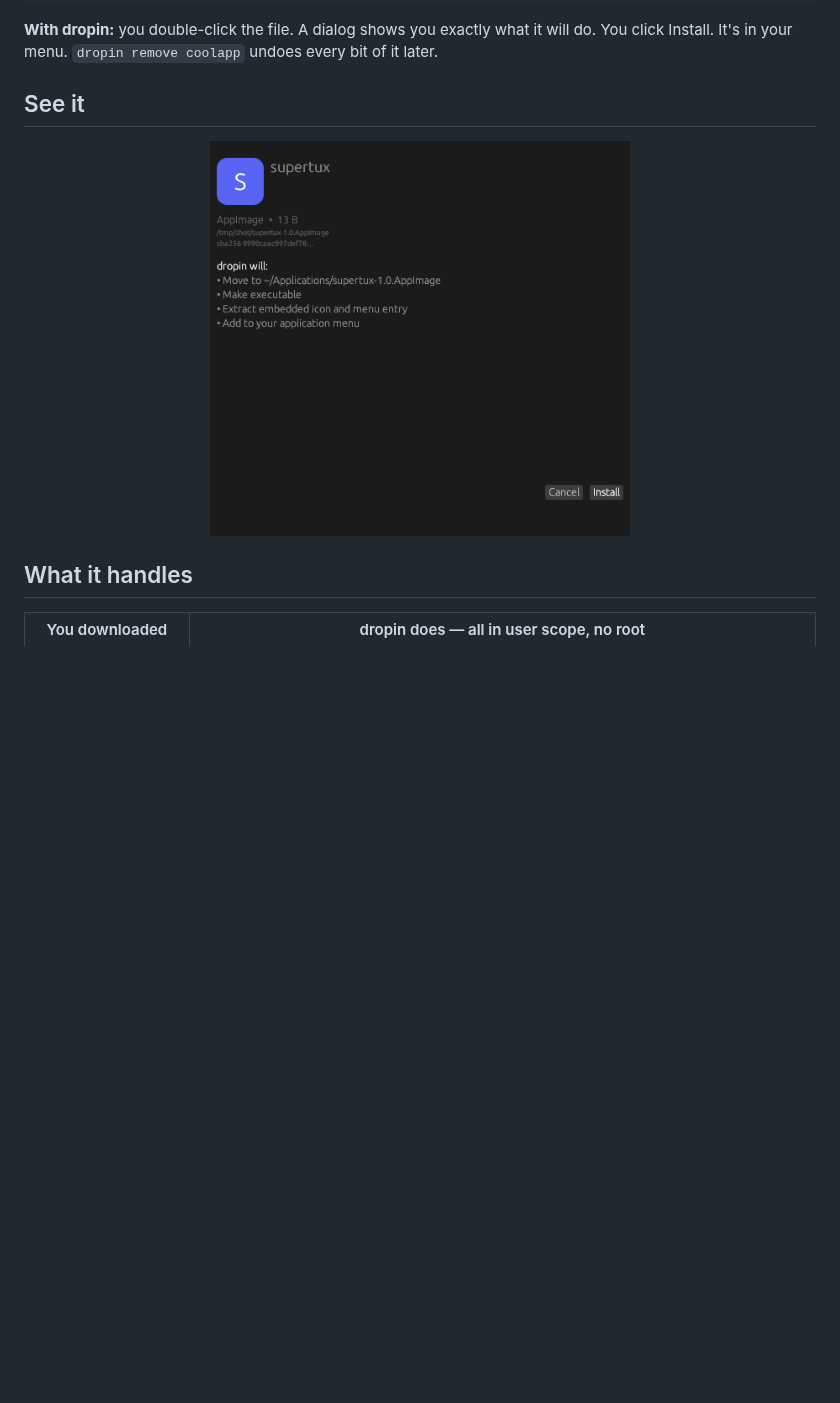
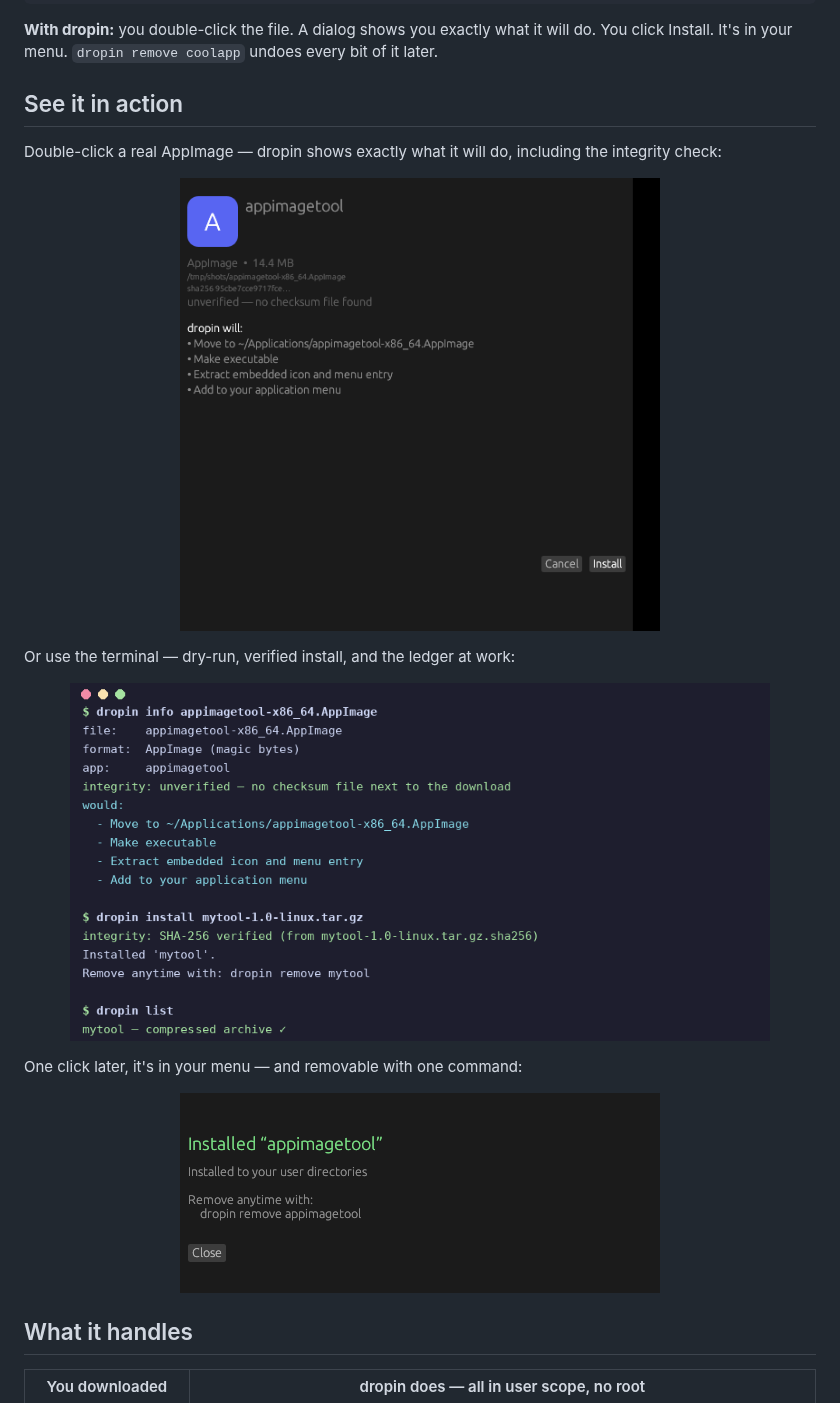
Before and after one commit to nordicnode/dropin, a Markdown page: README.md, the part around the change. GitHub-like rendering; pictures changed too: assets/screenshot-done.png (added), assets/screenshot-install-dialog.png (added), assets/screenshot-review.png (deleted); blank space fills up the shorter version.

Commit message:
Screenshots: real AppImage install dialog, terminal workflow, done screen

```diff
--- a/README.md
+++ b/README.md
@@ -37,10 +37,24 @@ $ # remember all of this when you want it gone
 
 **With dropin:** you double-click the file. A dialog shows you exactly what it will do. You click Install. It's in your menu. `dropin remove coolapp` undoes every bit of it later.
 
-## See it
+## See it in action
+
+Double-click a real AppImage — dropin shows exactly what it will do, including the integrity check:
 
 <p align="center">
-  <img src="assets/screenshot-review.png" width="420" alt="dropin install dialog">
+  <img src="assets/screenshot-install-dialog.png" width="480" alt="dropin install dialog on a real AppImage">
+</p>
+
+Or use the terminal — dry-run, verified install, and the ledger at work:
+
+<p align="center">
+  <img src="assets/screenshot-terminal-install.png" width="700" alt="dropin terminal workflow: info, install, list">
+</p>
+
+One click later, it's in your menu — and removable with one command:
+
+<p align="center">
+  <img src="assets/screenshot-done.png" width="480" alt="dropin install complete">
 </p>
 
 ## What it handles
```
Also changed, not shown: assets/screenshot-terminal-update.png (added).
